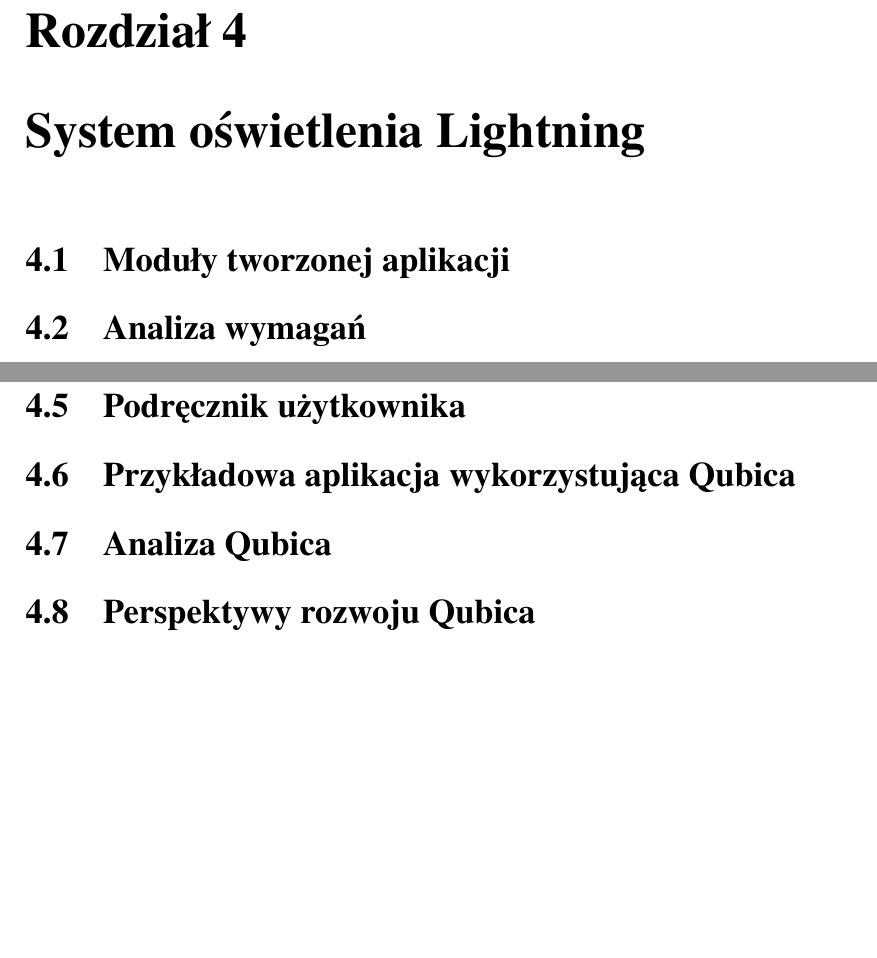
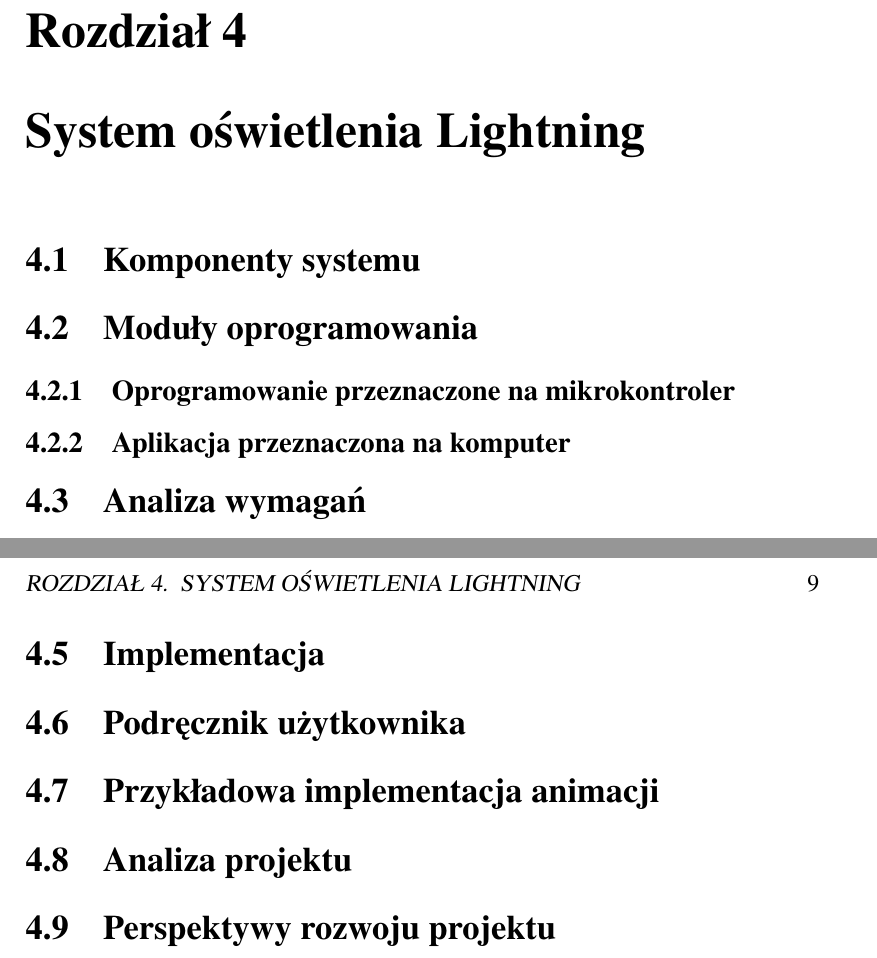
Before and after one commit to maciaszczykm/lightning, a LaTeX thesis (thesis/thesis.tex): two parts of pages 7 and 8 of 13 before the commit and two parts of pages 7 and 9 of 14 after it, joined at a grey line, cut so that both start at the same text, the shorter picture padded with empty space. Compiled offline with pdfLaTeX.

Commit message:
Clean up thesis template

```diff
--- a/thesis/thesis.tex
+++ b/thesis/thesis.tex
@@ -84,22 +83,12 @@
 
 \section{Problematyka i zakres pracy}
 
-% TODO problematyka i zakres pracy
-
 \section{Cele pracy}
-
-% TODO cele pracy
 
 \section{Metoda badawcza}
 
-% TODO metoda badawcza
-
 \section{Przegląd literatury w dziedzinie}
-
-% TODO przegląd literatury
 
 \section{Układ pracy}
 
-% TODO układ pracy
-
 \chapter[Zagadnienia teoretyczne]{Zagadnienia teoretyczne}
@@ -112,20 +97,17 @@
 
 \section{Kryteria analizy}
 
-% TODO kryteria analizy
-
 \section{Porównanie istniejących rozwiązań}
 
-% TODO porównanie
+\chapter{System oświetlenia Lightning}
 
-\chapter{System oświetlenia Lightning}
-\label{lightning}
+\section{Komponenty systemu}
 
-% TODO projekt
+\section{Moduły oprogramowania}
 
-\section{Moduły tworzonej aplikacji}
+\subsection{Oprogramowanie przeznaczone na mikrokontroler}
 
-% TODO moduly
+\subsection{Aplikacja przeznaczona na komputer}
 
 \section{Analiza wymagań}
 
@@ -160,36 +142,20 @@
 \end{figure}
-
-% TODO projekt
 
 \section{Implementacja}
 
-% TODO implementacja
-
 \section{Podręcznik użytkownika}
 
-% TODO faq
+\section{Przykładowa implementacja animacji}
 
-\section{Przykładowa aplikacja wykorzystująca Qubica}
+\section{Analiza projektu}
 
-% TODO rozszerzenia animacje
+\section{Perspektywy rozwoju projektu}
 
-\section{Analiza Qubica}
-
-% TODO analiza
-
-\section{Perspektywy rozwoju Qubica} \label{perspektywyqubic}
-
-% TODO perspektywy
-
-\chapter{Podsumowanie} \label{podsumowanie}
+\chapter{Podsumowanie}
 
 \section{Dyskusja wyników}
 
-% TODO wyniki
-
 \section{Perspektywy rozwoju pracy}
-
-% TODO praca
 
 \addcontentsline{toc}{chapter}{Bibliografia}
 \begin{thebibliography}{99}
```
Also changed, not shown: thesis/thesis.pdf, thesis/thesis.tex (15 more changed lines), 5 other files.
